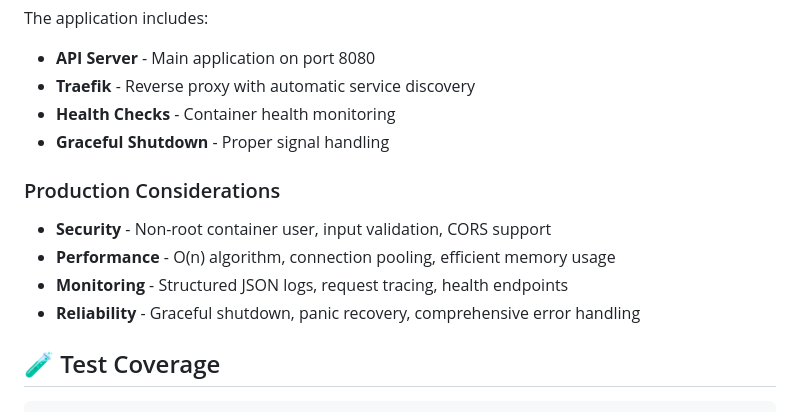
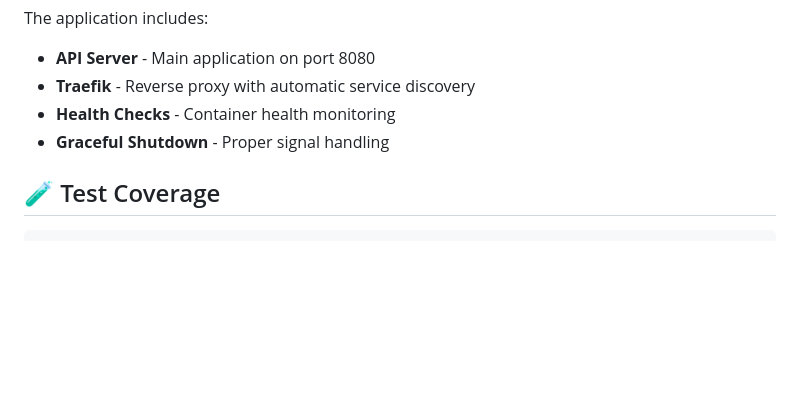
Before and after one commit to k4rz4/pack-calculator, a Markdown page: README.md, the part around the change. GitHub-like rendering; blank space fills up the shorter version.

````diff
--- a/README.md
+++ b/README.md
@@ -278,13 +278,6 @@ The application includes:
 - **Health Checks** - Container health monitoring
 - **Graceful Shutdown** - Proper signal handling
 
-### Production Considerations
-
-- **Security** - Non-root container user, input validation, CORS support
-- **Performance** - O(n) algorithm, connection pooling, efficient memory usage
-- **Monitoring** - Structured JSON logs, request tracing, health endpoints
-- **Reliability** - Graceful shutdown, panic recovery, comprehensive error handling
-
 ## 🧪 Test Coverage
 
 ```
````
